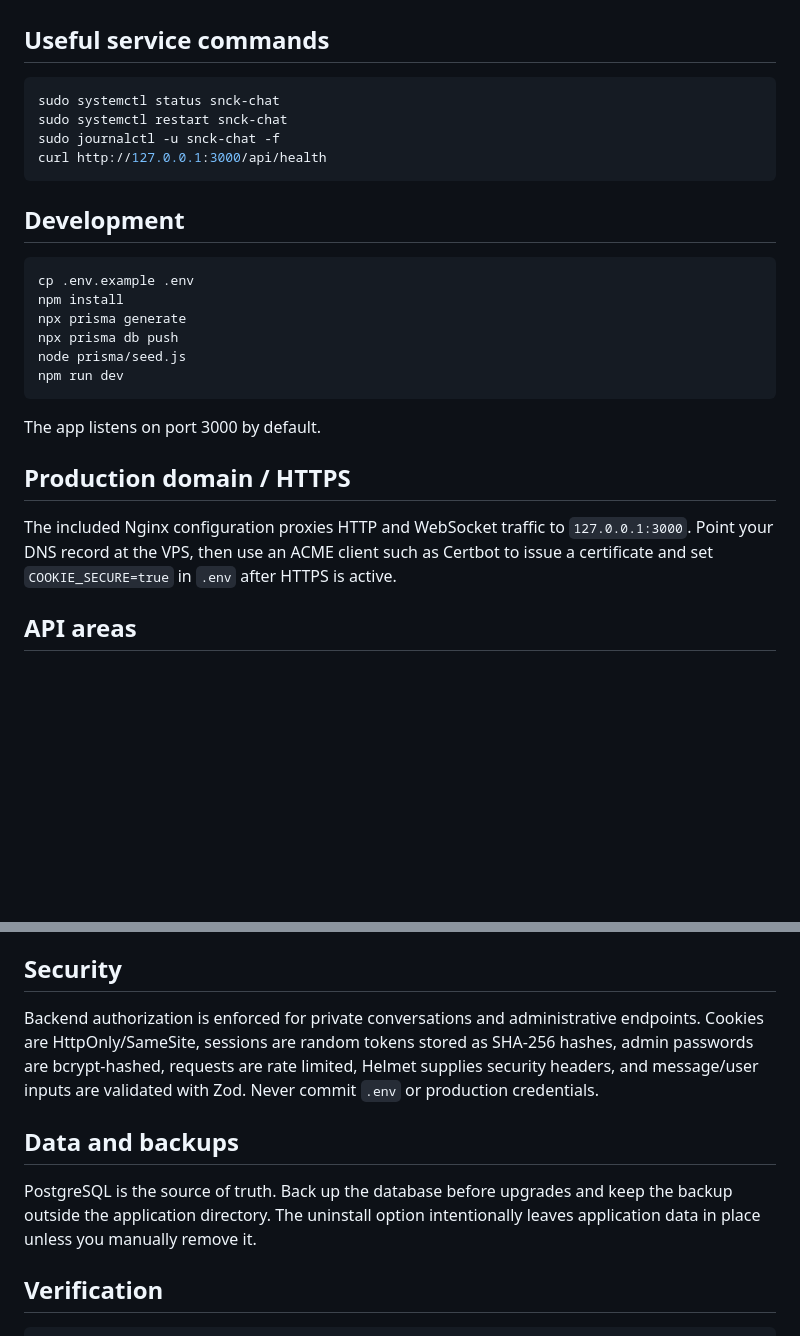
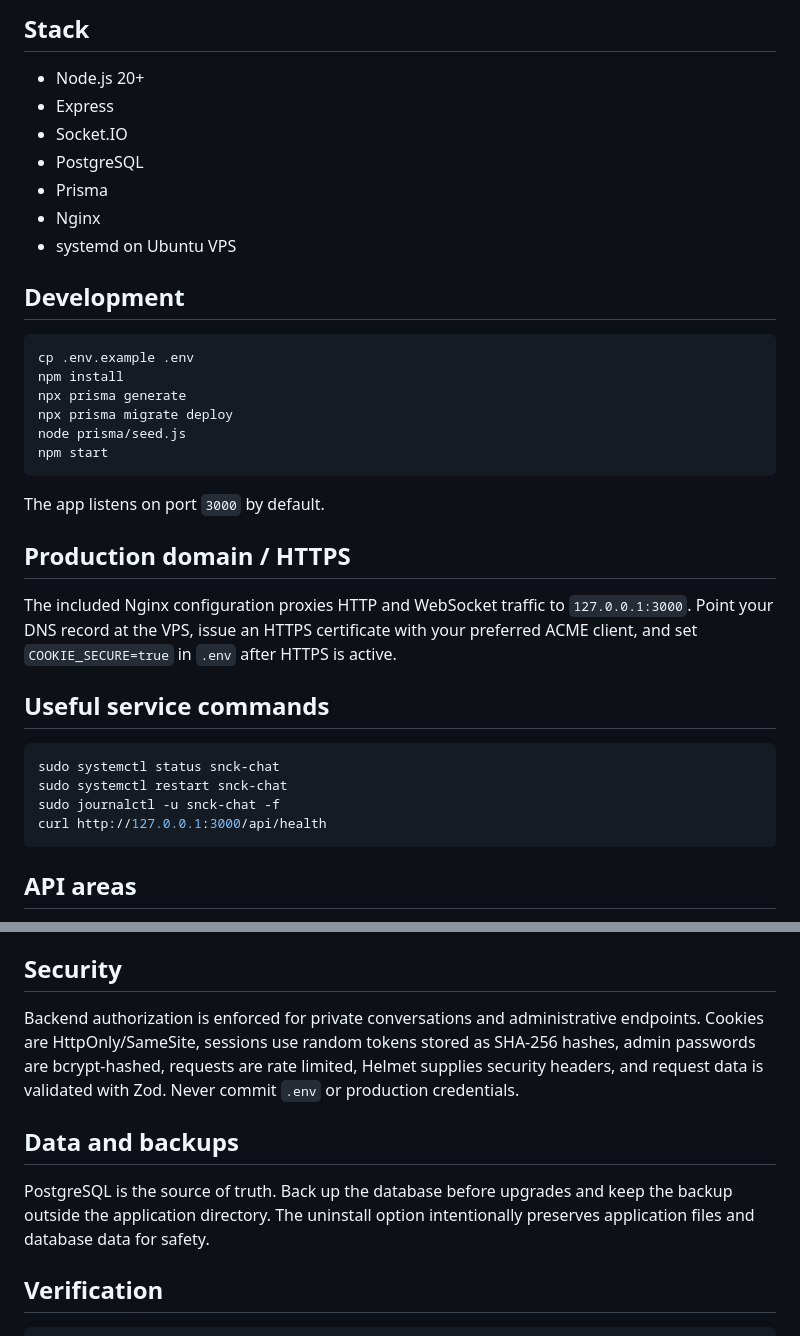
Before and after one commit to SnckBoy/Snck-chat, a Markdown page: README.md, 2 parts joined by grey strips. GitHub-like rendering; blank space fills up the shorter version.

````diff
--- a/README.md
+++ b/README.md
@@ -61,3 +74,29 @@ Or use the menu's **Create Admin User** option.
+## Stack
+
+- Node.js 20+
+- Express
+- Socket.IO
+- PostgreSQL
+- Prisma
+- Nginx
+- systemd on Ubuntu VPS
+
+## Development
+
+```bash
+cp .env.example .env
+npm install
+npx prisma generate
+npx prisma migrate deploy
+node prisma/seed.js
+npm start
+```
+
+The app listens on port `3000` by default.
+
+## Production domain / HTTPS
+
+The included Nginx configuration proxies HTTP and WebSocket traffic to `127.0.0.1:3000`. Point your DNS record at the VPS, issue an HTTPS certificate with your preferred ACME client, and set `COOKIE_SECURE=true` in `.env` after HTTPS is active.
 
 ## Useful service commands
 
@@ -67,23 +106,6 @@ sudo systemctl restart snck-chat
 sudo journalctl -u snck-chat -f
 curl http://127.0.0.1:3000/api/health
 ```
-
-## Development
-
-```bash
-cp .env.example .env
-npm install
-npx prisma generate
-npx prisma db push
-node prisma/seed.js
-npm run dev
-```
-
-The app listens on port 3000 by default.
-
-## Production domain / HTTPS
-
-The included Nginx configuration proxies HTTP and WebSocket traffic to `127.0.0.1:3000`. Point your DNS record at the VPS, then use an ACME client such as Certbot to issue a certificate and set `COOKIE_SECURE=true` in `.env` after HTTPS is active.
 
 ## API areas
 
@@ -99,11 +121,11 @@ The included Nginx configuration proxies HTTP and WebSocket traffic to `127.0.0.
 
 ## Security
 
-Backend authorization is enforced for private conversations and administrative endpoints. Cookies are HttpOnly/SameSite, sessions are random tokens stored as SHA-256 hashes, admin passwords are bcrypt-hashed, requests are rate limited, Helmet supplies security headers, and message/user inputs are validated with Zod. Never commit `.env` or production credentials.
+Backend authorization is enforced for private conversations and administrative endpoints. Cookies are HttpOnly/SameSite, sessions use random tokens stored as SHA-256 hashes, admin passwords are bcrypt-hashed, requests are rate limited, Helmet supplies security headers, and request data is validated with Zod. Never commit `.env` or production credentials.
 
 ## Data and backups
 
-PostgreSQL is the source of truth. Back up the database before upgrades and keep the backup outside the application directory. The uninstall option intentionally leaves application data in place unless you manually remove it.
+PostgreSQL is the source of truth. Back up the database before upgrades and keep the backup outside the application directory. The uninstall option intentionally preserves application files and database data for safety.
 
 ## Verification
 
````
Also changed, not shown: other parts of README.md (+56 -43 lines).
